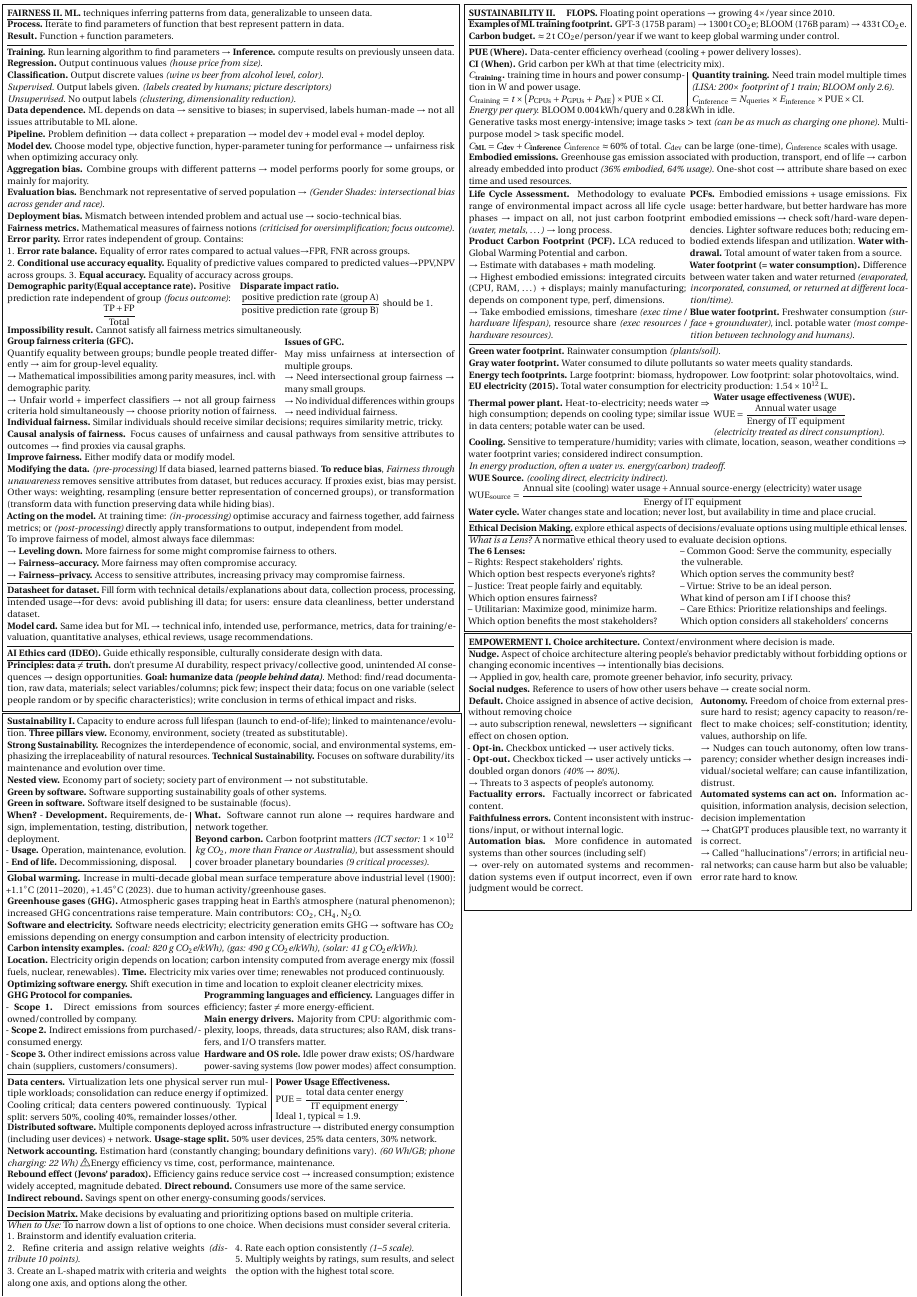
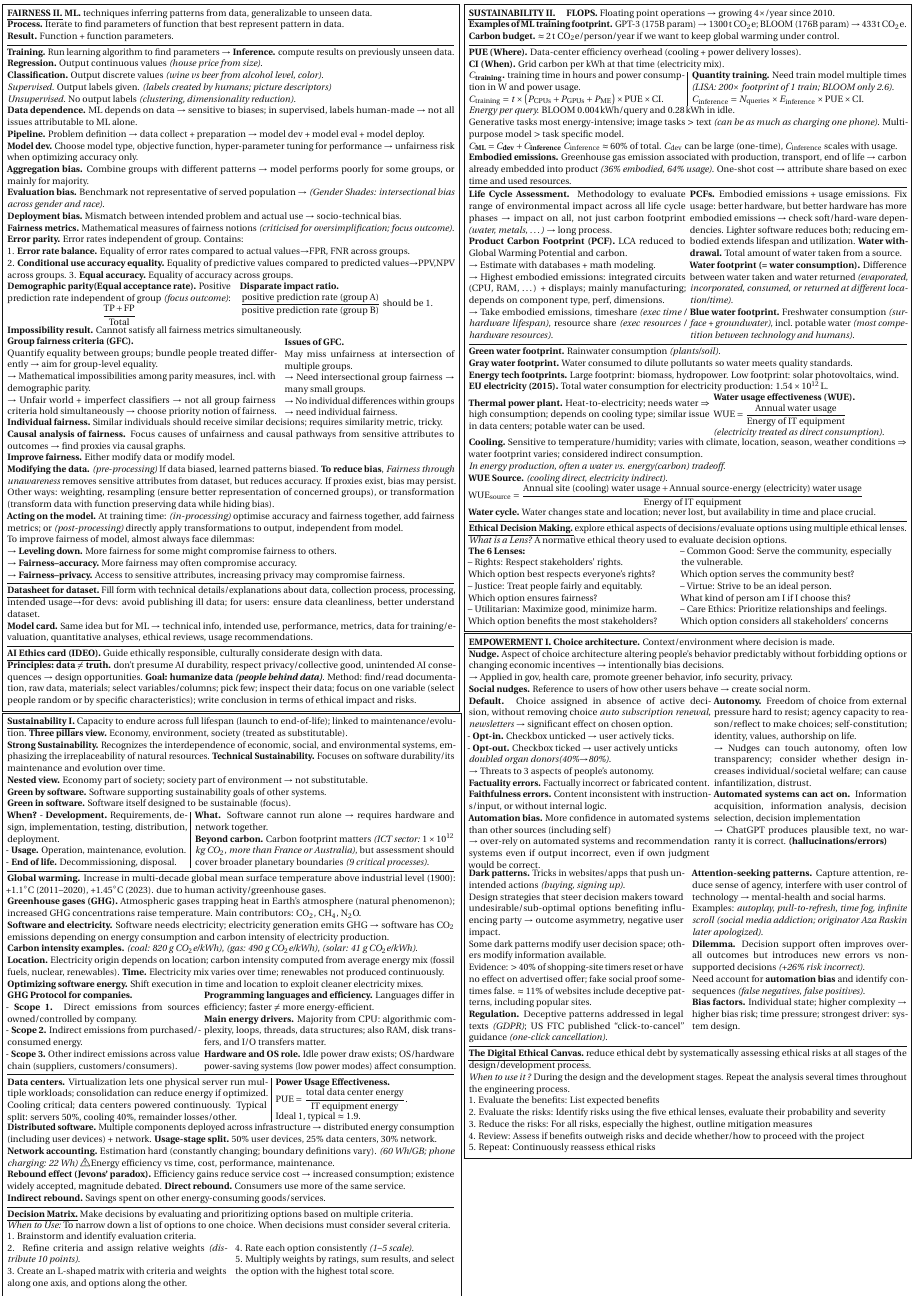
Before and after one commit to elazdi-al/notes, a LaTeX document (ba5/responsible-cheatsheet/main.tex): page 4 of 4. The pictures show the PDF file ba5/responsible-cheatsheet/main.pdf that the author committed with the source.

Commit message:
feat(responsible): add Empowerement I

```diff
--- a/ba5/responsible-cheatsheet/main.tex
+++ b/ba5/responsible-cheatsheet/main.tex
@@ -705,11 +705,10 @@
 			\textbf{Nudge.} Aspect of choice architecture altering people's behavior predictably without forbidding options or changing economic incentives $\rightarrow$ intentionally bias decisions.\\
 			$\rightarrow$ Applied in gov, health care, promote greener behavior, info security, privacy.\\
 			\textbf{Social nudges.} Reference to users of how other users behave $\rightarrow$ create social norm.\\
-			\begin{minipage}[t]{0.51\textwidth}
-				\textbf{Default.} Choice assigned in absence of active decision, without removing choice\\
-				$\rightarrow$ auto subscription renewal, newsletters $\rightarrow$ significant effect on chosen option.\\
+			\begin{minipage}[t]{0.55\textwidth}
+				\textbf{Default.} Choice assigned in absence of active decision, without removing choice \textit{auto subscription renewal, newsletters} $\rightarrow$ significant effect on chosen option.\\
 				- \textbf{Opt-in.} Checkbox unticked $\rightarrow$ user actively ticks.\\
-				- \textbf{Opt-out.} Checkbox ticked $\rightarrow$ user actively unticks $\rightarrow$ doubled organ donors \textit{(40\% $\rightarrow$ 80\%)}.\\
+				- \textbf{Opt-out.} Checkbox ticked $\rightarrow$ user actively unticks \\\textit{doubled organ donors(40\%$\to$80\%)}.\\
 				$\rightarrow$ Threats to 3 aspects of people's autonomy.\\
 				\textbf{Factuality errors.} Factually incorrect or fabricated content.\\
 				\textbf{Faithfulness errors.} Content inconsistent with instructions/input, or without internal logic.\\
@@ -718 +717,2 @@
 			\end{minipage}\hfill
+			\begin{minipage}[t]{0.44\textwidth}
@@ -720,10 +719,29 @@
 				\textbf{Autonomy.} Freedom of choice from external pressure hard to resist; agency capacity to reason/reflect to make choices; self-constitution; identity, values, authorship on life.\\
 				$\rightarrow$ Nudges can touch autonomy, often low transparency; consider whether design increases individual/societal welfare; can cause infantilization, distrust.\\
 				\textbf{Automated systems can act on.} Information acquisition, information analysis, decision selection, decision implementation\\
-				$\rightarrow$ ChatGPT produces plausible text, no warranty it is correct.\\
-				$\rightarrow$ Called ``hallucinations''/errors; in artificial neural networks; can cause harm but also be valuable; error rate hard to know.
+				$\rightarrow$ ChatGPT produces plausible text, no warranty it is correct. \textbf{(hallucinations/errors)}\\
 			\end{minipage}\\
-
+			\begin{minipage}[t]{0.49\textwidth}
+				\textbf{Dark patterns.} Tricks in websites/apps that push unintended actions \textit{(buying, signing up)}.\\
+				Design strategies that steer decision makers toward undesirable/sub-optimal options benefiting influencing party $\rightarrow$ outcome asymmetry, negative user impact.\\
+				Some dark patterns modify user decision space; others modify information available.\\
+				Evidence: $>40\%$ of shopping-site timers reset or have no effect on advertised offer; fake social proof sometimes false. $\approx 11\%$ of websites include deceptive patterns, including popular sites.\\
+				\textbf{Regulation.} Deceptive patterns addressed in legal texts \textit{(GDPR)}; US FTC published ``click-to-cancel'' guidance \textit{(one-click cancellation)}.
+			\end{minipage}\hfill
+			\begin{minipage}[t]{0.49\textwidth}
+				\textbf{Attention-seeking patterns.} Capture attention, reduce sense of agency, interfere with user control of technology $\rightarrow$ mental-health and social harms.\\
+				Examples: \textit{autoplay, pull-to-refresh, time fog, infinite scroll} \textit{(social media addiction; originator Aza Raskin later apologized)}.\\
+				\textbf{Dilemma.} Decision support often improves overall outcomes but introduces new errors vs non-supported decisions \textit{(+26\% risk incorrect)}.\\
+				Need account for \textbf{automation bias} and identify consequences \textit{(false negatives, false positives)}.\\
+				\textbf{Bias factors.} Individual state; higher complexity $\rightarrow$ higher bias risk; time pressure; strongest driver: system design.
+			\end{minipage}\hline
+			\ul{\textbf{The Digital Ethical Canvas.}} reduce ethical debt by systematically assessing ethical risks at all stages of the design/development process.\\
+			\textit{When to use it ?} During the design and the development stages. Repeat the analysis several times throughout the engineering process.\\
+			1. Evaluate the benefits: List expected benefits\\
+			2. Evaluate the risks: Identify risks using the five ethical lenses, evaluate their probability and severity\\
+			3. Reduce the risks: For all risks, especially the highest, outline mitigation measures\\
+			4. Review: Assess if benefits outweigh risks and decide whether/how to proceed with the project\\
+			5. Repeat: Continuously reassess ethical risks
 		\end{minipage}}
 \end{minipage}
 \end{document}
```
Also changed, not shown: ba5/responsible-cheatsheet/main.pdf, ba5/responsible-cheatsheet/main.tex (3 more changed lines).
